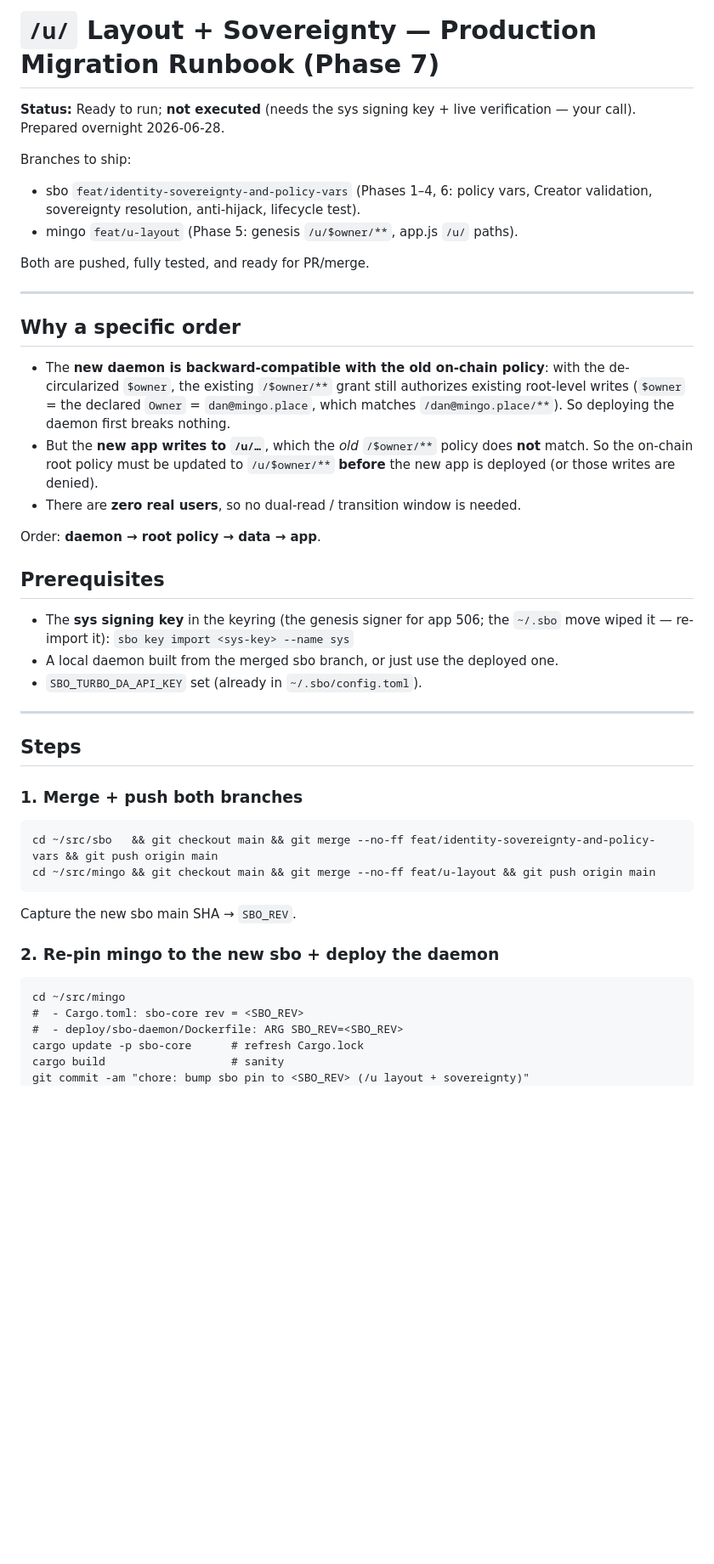
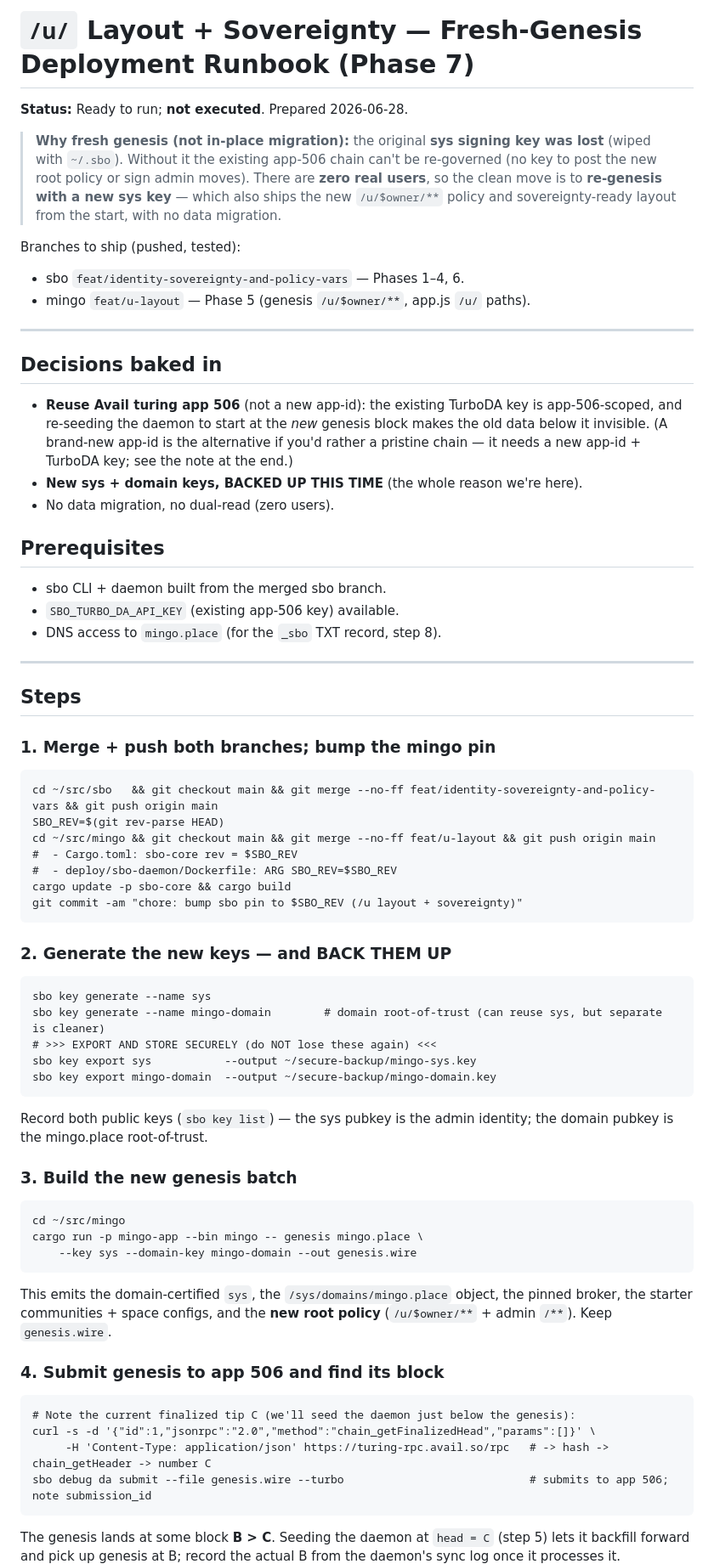
Before and after one commit to vthunder/mingo, a Markdown page: docs/plans/2026-06-28-u-layout-migration-runbook.md, the part around one of its changes. Shown at 85% size. GitHub-like rendering; blank space fills up the shorter version.

````diff
--- a/docs/plans/2026-06-28-u-layout-migration-runbook.md
+++ b/docs/plans/2026-06-28-u-layout-migration-runbook.md
@@ -1,55 +1,80 @@
-# `/u/` Layout + Sovereignty — Production Migration Runbook (Phase 7)
+# `/u/` Layout + Sovereignty — Fresh-Genesis Deployment Runbook (Phase 7)
 
-**Status:** Ready to run; **not executed** (needs the sys signing key + live
-verification — your call). Prepared overnight 2026-06-28.
+**Status:** Ready to run; **not executed**. Prepared 2026-06-28.
 
-Branches to ship:
-- sbo `feat/identity-sovereignty-and-policy-vars` (Phases 1–4, 6: policy vars,
-  Creator validation, sovereignty resolution, anti-hijack, lifecycle test).
-- mingo `feat/u-layout` (Phase 5: genesis `/u/$owner/**`, app.js `/u/` paths).
+> **Why fresh genesis (not in-place migration):** the original **sys signing key was
+> lost** (wiped with `~/.sbo`). Without it the existing app-506 chain can't be
+> re-governed (no key to post the new root policy or sign admin moves). There are
+> **zero real users**, so the clean move is to **re-genesis with a new sys key** —
+> which also ships the new `/u/$owner/**` policy and sovereignty-ready layout from
+> the start, with no data migration.
 
-Both are pushed, fully tested, and ready for PR/merge.
+Branches to ship (pushed, tested):
+- sbo `feat/identity-sovereignty-and-policy-vars` — Phases 1–4, 6.
+- mingo `feat/u-layout` — Phase 5 (genesis `/u/$owner/**`, app.js `/u/` paths).
 
 ---
 
-## Why a specific order
+## Decisions baked in
 
-- The **new daemon is backward-compatible with the old on-chain policy**: with the
-  de-circularized `$owner`, the existing `/$owner/**` grant still authorizes
-  existing root-level writes (`$owner` = the declared `Owner` = `dan@mingo.place`,
-  which matches `/dan@mingo.place/**`). So deploying the daemon first breaks
-  nothing.
-- But the **new app writes to `/u/…`**, which the *old* `/$owner/**` policy does
-  **not** match. So the on-chain root policy must be updated to `/u/$owner/**`
-  **before** the new app is deployed (or those writes are denied).
-- There are **zero real users**, so no dual-read / transition window is needed.
-
-Order: **daemon → root policy → data → app**.
+- **Reuse Avail turing app 506** (not a new app-id): the existing TurboDA key is
+  app-506-scoped, and re-seeding the daemon to start at the *new* genesis block
+  makes the old data below it invisible. (A brand-new app-id is the alternative if
+  you'd rather a pristine chain — it needs a new app-id + TurboDA key; see the note
+  at the end.)
+- **New sys + domain keys, BACKED UP THIS TIME** (the whole reason we're here).
+- No data migration, no dual-read (zero users).
 
 ## Prerequisites
 
-- The **sys signing key** in the keyring (the genesis signer for app 506; the
-  `~/.sbo` move wiped it — re-import it):
-  `sbo key import <sys-key> --name sys`
-- A local daemon built from the merged sbo branch, or just use the deployed one.
-- `SBO_TURBO_DA_API_KEY` set (already in `~/.sbo/config.toml`).
+- sbo CLI + daemon built from the merged sbo branch.
+- `SBO_TURBO_DA_API_KEY` (existing app-506 key) available.
+- DNS access to `mingo.place` (for the `_sbo` TXT record, step 8).
 
 ---
 
 ## Steps
 
-### 1. Merge + push both branches
+### 1. Merge + push both branches; bump the mingo pin
 ```
 cd ~/src/sbo   && git checkout main && git merge --no-ff feat/identity-sovereignty-and-policy-vars && git push origin main
+SBO_REV=$(git rev-parse HEAD)
 cd ~/src/mingo && git checkout main && git merge --no-ff feat/u-layout && git push origin main
+#  - Cargo.toml: sbo-core rev = $SBO_REV
+#  - deploy/sbo-daemon/Dockerfile: ARG SBO_REV=$SBO_REV
+cargo update -p sbo-core && cargo build
+git commit -am "chore: bump sbo pin to $SBO_REV (/u layout + sovereignty)"
 ```
-Capture the new sbo main SHA → `SBO_REV`.
 
-### 2. Re-pin mingo to the new sbo + deploy the daemon
+### 2. Generate the new keys — and BACK THEM UP
+```
+sbo key generate --name sys
+sbo key generate --name mingo-domain        # domain root-of-trust (can reuse sys, but separate is cleaner)
+# >>> EXPORT AND STORE SECURELY (do NOT lose these again) <<<
+sbo key export sys           --output ~/secure-backup/mingo-sys.key
+sbo key export mingo-domain  --output ~/secure-backup/mingo-domain.key
+```
+Record both public keys (`sbo key list`) — the sys pubkey is the admin identity; the
+domain pubkey is the mingo.place root-of-trust.
+
+### 3. Build the new genesis batch
 ```
 cd ~/src/mingo
-#  - Cargo.toml: sbo-core rev = <SBO_REV>
-#  - deploy/sbo-daemon/Dockerfile: ARG SBO_REV=<SBO_REV>
-cargo update -p sbo-core      # refresh Cargo.lock
-cargo build                   # sanity
-git commit -am "chore: bump sbo pin to <SBO_REV> (/u layout + sovereignty)"
+cargo run -p mingo-app --bin mingo -- genesis mingo.place \
+    --key sys --domain-key mingo-domain --out genesis.wire
+```
+This emits the domain-certified `sys`, the `/sys/domains/mingo.place` object, the
+pinned broker, the starter communities + space configs, and the **new root policy**
+(`/u/$owner/**` + admin `/**`). Keep `genesis.wire`.
+
+### 4. Submit genesis to app 506 and find its block
+```
+# Note the current finalized tip C (we'll seed the daemon just below the genesis):
+curl -s -d '{"id":1,"jsonrpc":"2.0","method":"chain_getFinalizedHead","params":[]}' \
+     -H 'Content-Type: application/json' https://turing-rpc.avail.so/rpc   # -> hash -> chain_getHeader -> number C
+sbo debug da submit --file genesis.wire --turbo                            # submits to app 506; note submission_id
+```
+The genesis lands at some block **B > C**. Seeding the daemon at `head = C` (step 5)
+lets it backfill forward and pick up genesis at B; record the actual B from the
+daemon's sync log once it processes it.
+
````
Also changed, not shown: other parts of docs/plans/2026-06-28-u-layout-migration-runbook.md (+55 -54 lines), docs/plans/2026-06-28-deployment-handoff.md (added, +68 -0 lines).
